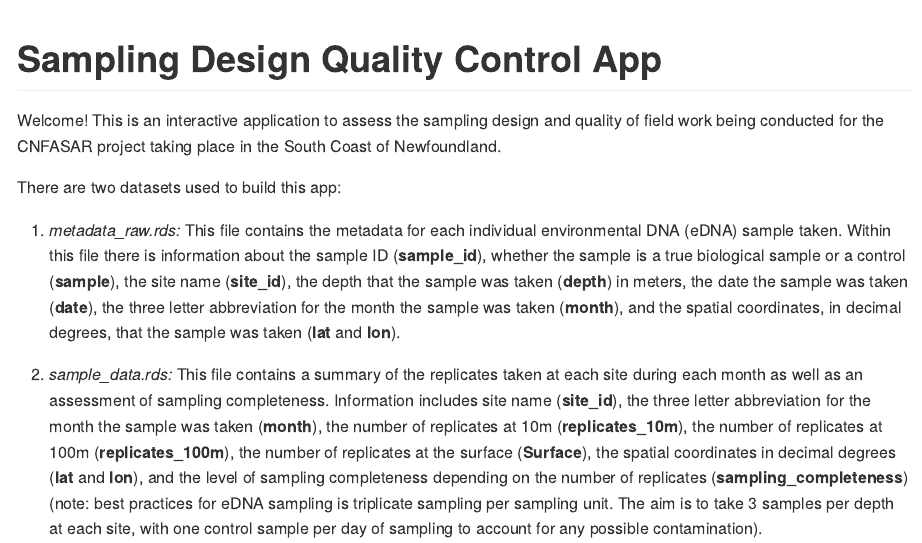
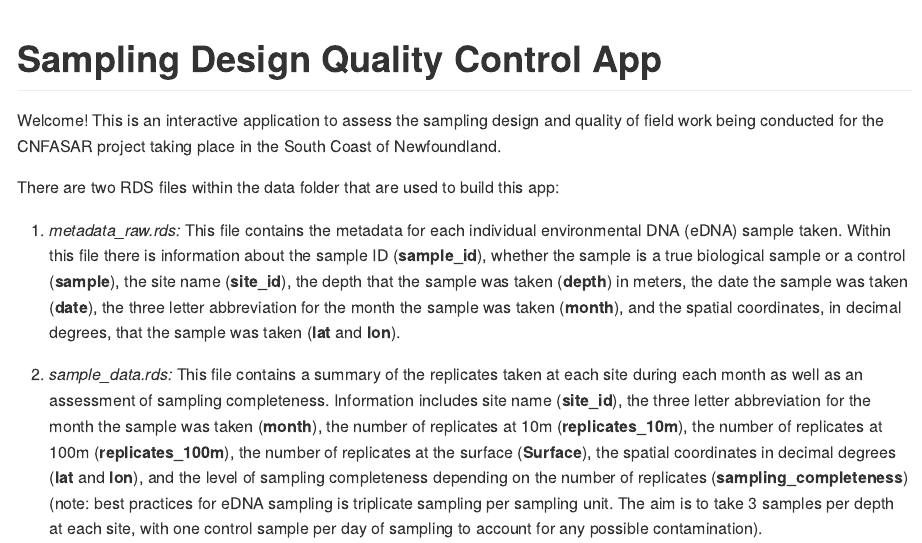
Before and after one commit to alexschmill/sampling-qc, an R Markdown document (README.Rmd): the page in a window 1100 px wide, from its top. The pictures show the output file README.md that the author committed with the source, drawn offline in the style of GitHub.

Commit message:
clarical error fix

```diff
--- a/README.Rmd
+++ b/README.Rmd
@@ -5,7 +5,7 @@ output: github_document
 
 Welcome! This is an interactive application to assess the sampling design and quality of field work being conducted for the CNFASAR project taking place in the South Coast of Newfoundland.
 
-There are two datasets used to build this app:
+There are two RDS files within the data folder that are used to build this app:
 
 1.  *metadata_raw.rds:* This file contains the metadata for each individual environmental DNA (eDNA) sample taken. Within this file there is information about the sample ID (**sample_id**), whether the sample is a true biological sample or a control (**sample**), the site name (**site_id**), the depth that the sample was taken (**depth**) in meters, the date the sample was taken (**date**), the three letter abbreviation for the month the sample was taken (**month**), and the spatial coordinates, in decimal degrees, that the sample was taken (**lat** and **lon**).
 
```
Also changed, not shown: README.md.
